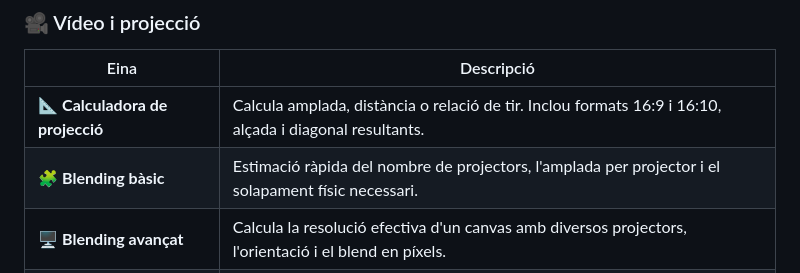
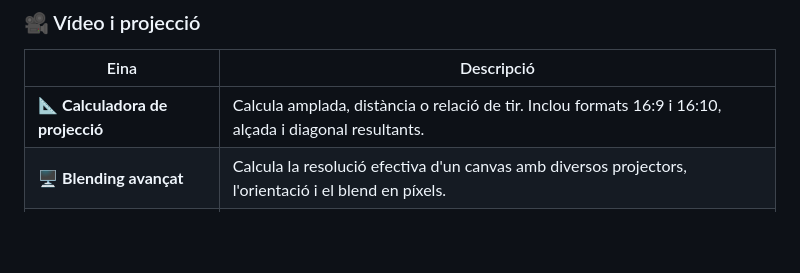
Before and after one commit to Burinat/LFS_Tools, a Markdown page: README.md, the part around the change. Rendered like a GitHub page; blank space fills up the shorter version.

```diff
--- a/README.md
+++ b/README.md
@@ -19,7 +19,6 @@ Cada calculadora és un fitxer HTML autònom i està dissenyada perquè sigui c
 | Eina | Descripció |
 |---|---|
 | 📐 **Calculadora de projecció** | Calcula amplada, distància o relació de tir. Inclou formats 16:9 i 16:10, alçada i diagonal resultants. |
-| 🧩 **Blending bàsic** | Estimació ràpida del nombre de projectors, l'amplada per projector i el solapament físic necessari. |
 | 🖥️ **Blending avançat** | Calcula la resolució efectiva d'un canvas amb diversos projectors, l'orientació i el blend en píxels. |
 | 💡 **Lúmens per entorn** | Relaciona lúmens, superfície i lux per treballar en cinema, corporatiu o exterior. |
 | 🏛️ **Lúmens per façana** | Calcula cobertura, geometria projectada, blending i lux en projecció arquitectònica. |
```
